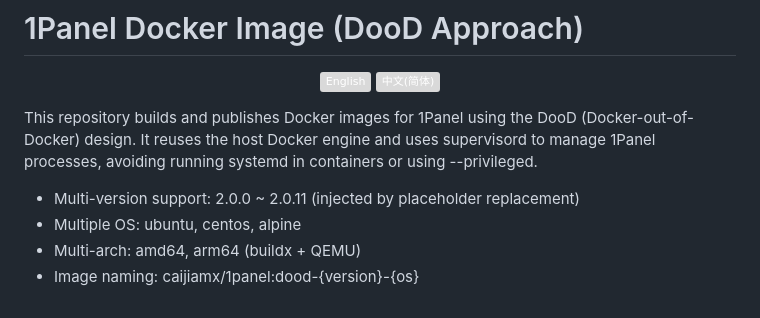
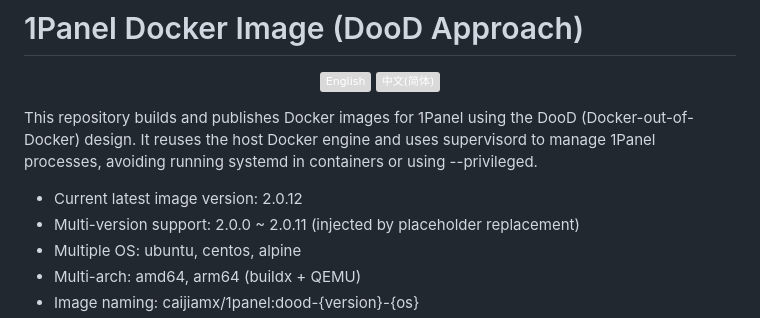
Before and after one commit to workerspages/docker-1Panel, a Markdown page: README.md, the part around the change. Drawn GitHub-style; badges without logos.

Commit message:
docs: update README.md

```diff
--- a/README.md
+++ b/README.md
@@ -7,6 +7,7 @@
 
 This repository builds and publishes Docker images for 1Panel using the DooD (Docker-out-of-Docker) design. It reuses the host Docker engine and uses supervisord to manage 1Panel processes, avoiding running systemd in containers or using --privileged.
 
+- Current latest image version: 2.0.12
 - Multi-version support: 2.0.0 ~ 2.0.11 (injected by placeholder replacement)
 - Multiple OS: ubuntu, centos, alpine
 - Multi-arch: amd64, arm64 (buildx + QEMU)
```
Also changed, not shown: docs/README_cn.md (+1 -0 lines).
